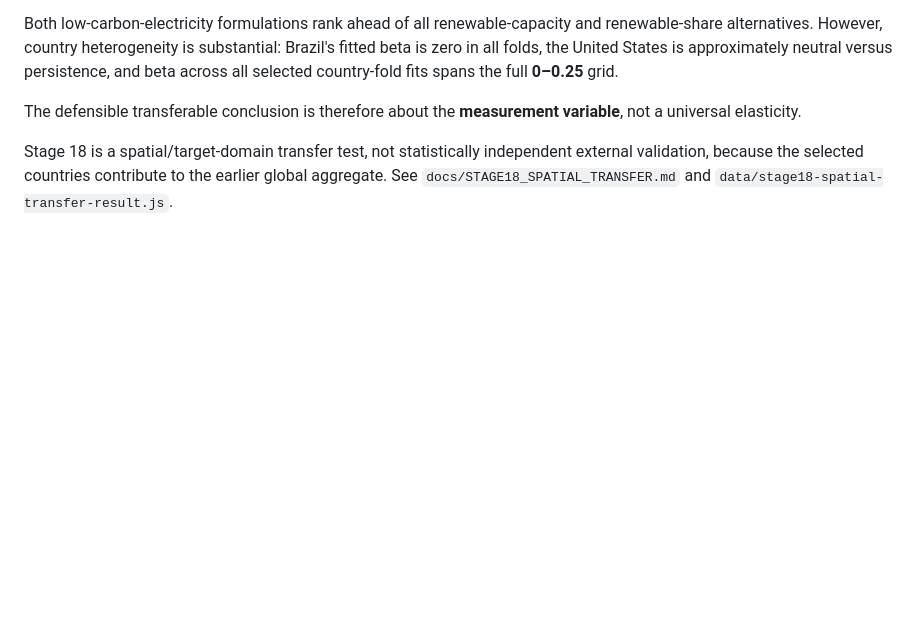
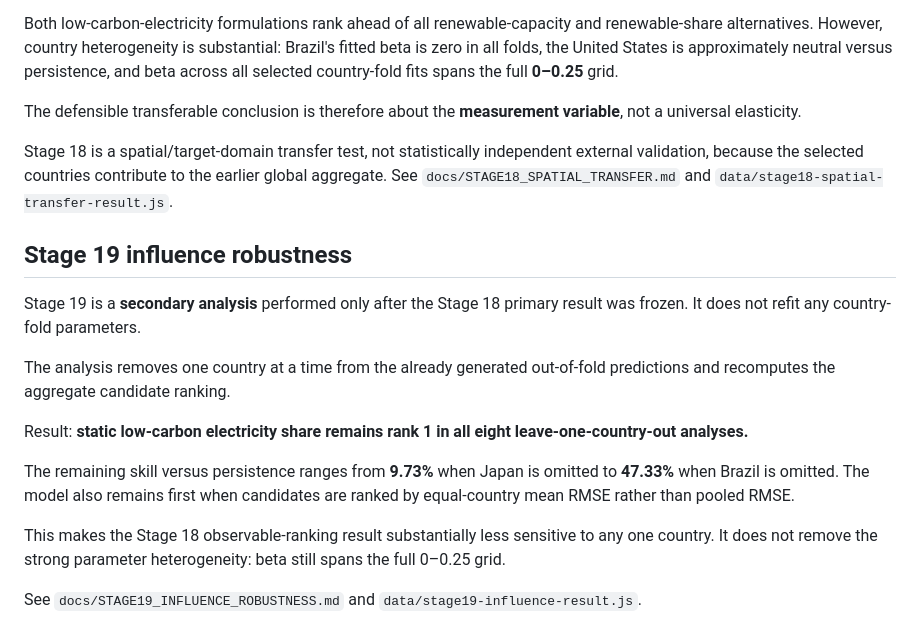
Before and after one commit to Aryakia/carbon-cycle-demo, a Markdown page: README.md, the part around the change. Drawn GitHub-style; blank space fills up the shorter version.

Commit message:
Document Stage 19 influence robustness

```diff
--- a/README.md
+++ b/README.md
@@ -472,3 +472,18 @@ Both low-carbon-electricity formulations rank ahead of all renewable-capacity an
 The defensible transferable conclusion is therefore about the **measurement variable**, not a universal elasticity.
 
 Stage 18 is a spatial/target-domain transfer test, not statistically independent external validation, because the selected countries contribute to the earlier global aggregate. See `docs/STAGE18_SPATIAL_TRANSFER.md` and `data/stage18-spatial-transfer-result.js`.
+
+
+## Stage 19 influence robustness
+
+Stage 19 is a **secondary analysis** performed only after the Stage 18 primary result was frozen. It does not refit any country-fold parameters.
+
+The analysis removes one country at a time from the already generated out-of-fold predictions and recomputes the aggregate candidate ranking.
+
+Result: **static low-carbon electricity share remains rank 1 in all eight leave-one-country-out analyses.**
+
+The remaining skill versus persistence ranges from **9.73%** when Japan is omitted to **47.33%** when Brazil is omitted. The model also remains first when candidates are ranked by equal-country mean RMSE rather than pooled RMSE.
+
+This makes the Stage 18 observable-ranking result substantially less sensitive to any one country. It does not remove the strong parameter heterogeneity: beta still spans the full 0–0.25 grid.
+
+See `docs/STAGE19_INFLUENCE_ROBUSTNESS.md` and `data/stage19-influence-result.js`.
```
